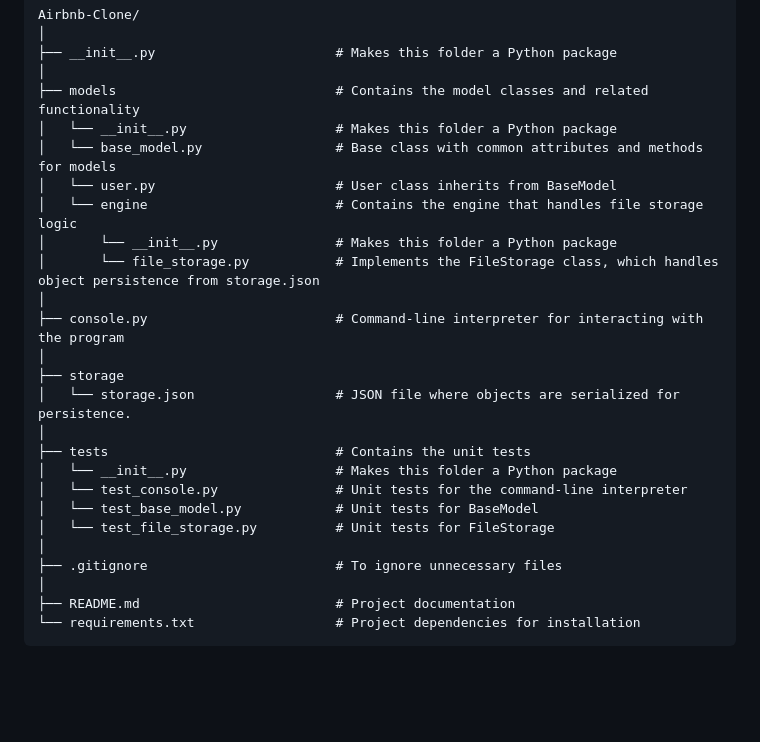
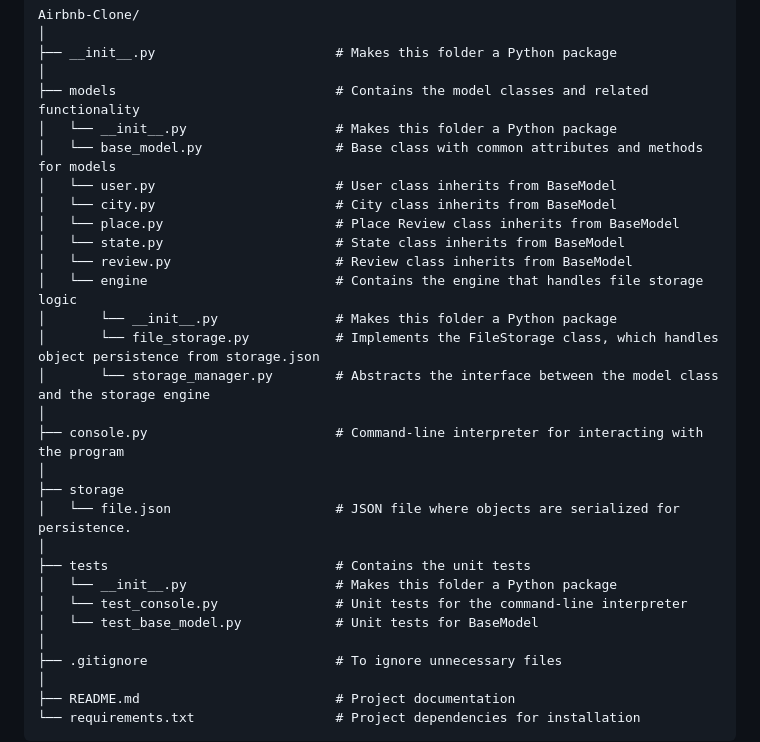
Before and after one commit to sirnicson/AirBnB_clone, a Markdown page: README.md, the part around the change. Drawn GitHub-style; blank space fills up the shorter version.

```diff
--- a/README.md
+++ b/README.md
@@ -16,20 +16,24 @@ Airbnb-Clone/
 │   └── __init__.py                   # Makes this folder a Python package
 │   └── base_model.py                 # Base class with common attributes and methods for models
 │   └── user.py                       # User class inherits from BaseModel
+│   └── city.py                       # City class inherits from BaseModel
+│   └── place.py                      # Place Review class inherits from BaseModel
+│   └── state.py                      # State class inherits from BaseModel
+│   └── review.py                     # Review class inherits from BaseModel
 │   └── engine                        # Contains the engine that handles file storage logic
 │       └── __init__.py               # Makes this folder a Python package
 │       └── file_storage.py           # Implements the FileStorage class, which handles object persistence from storage.json
+│       └── storage_manager.py        # Abstracts the interface between the model class and the storage engine
 │
 ├── console.py                        # Command-line interpreter for interacting with the program
 │
 ├── storage
-│   └── storage.json                  # JSON file where objects are serialized for persistence.
+│   └── file.json                     # JSON file where objects are serialized for persistence.
 │
 ├── tests                             # Contains the unit tests
 │   └── __init__.py                   # Makes this folder a Python package
 │   └── test_console.py               # Unit tests for the command-line interpreter
 │   └── test_base_model.py            # Unit tests for BaseModel
-│   └── test_file_storage.py          # Unit tests for FileStorage
 │
 ├── .gitignore                        # To ignore unnecessary files
 │
```
